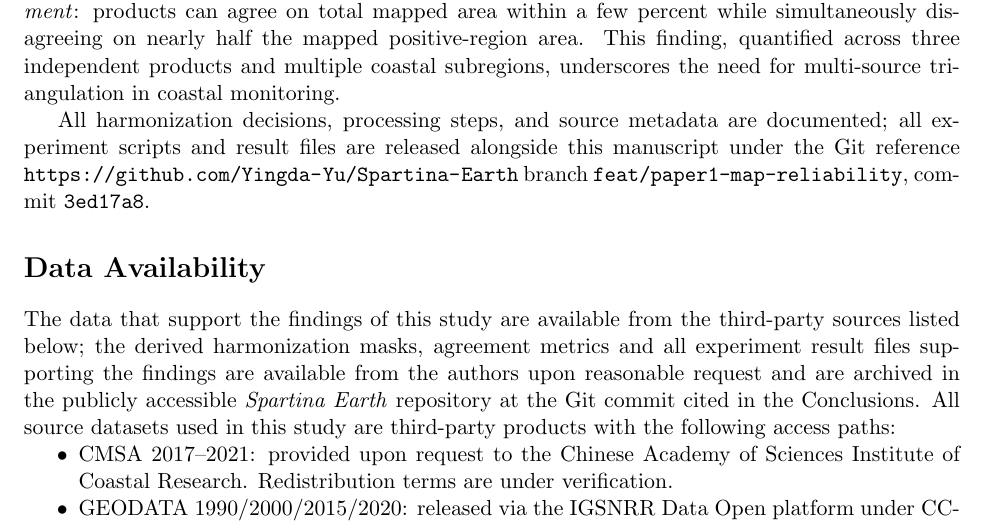
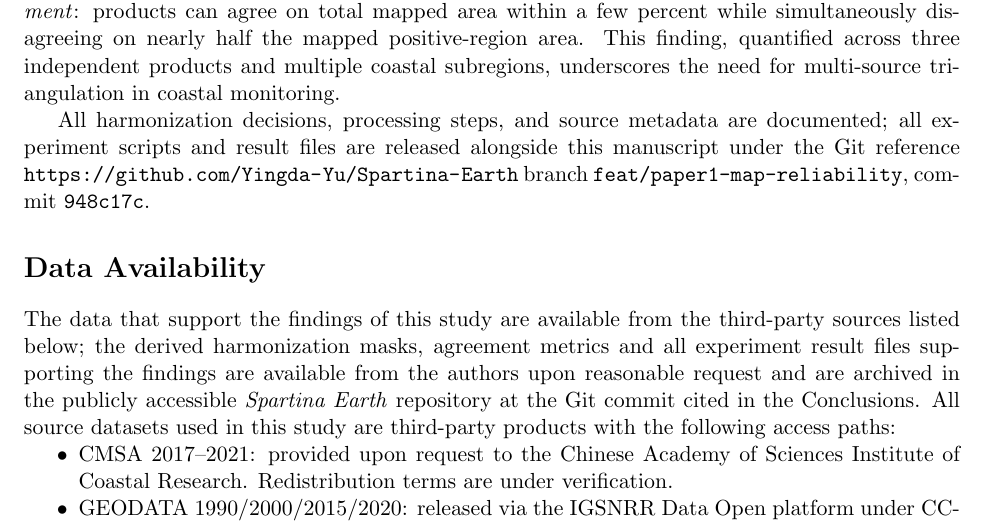
Before and after one commit to Yingda-Yu/Spartina-Earth, a LaTeX paper (papers/paper1_map_reliability/manuscript/main.tex): part of page 31 of 34, cut so that both start at the same text. Compiled offline with pdfLaTeX.

Commit message:
R5: update manuscript Git reference to 948c17c

```diff
--- a/papers/paper1_map_reliability/manuscript/main.tex
+++ b/papers/paper1_map_reliability/manuscript/main.tex
@@ -1574,7 +1574,7 @@ All harmonization decisions, processing steps, and source metadata are
 documented; all experiment scripts and result files are released alongside
 this manuscript under the Git reference
 \url{https://github.com/Yingda-Yu/Spartina-Earth} branch
-\texttt{feat/paper1-map-reliability}, commit \texttt{3ed17a8}.
+\texttt{feat/paper1-map-reliability}, commit \texttt{948c17c}.
 
 % =====================================================================
 \section*{Data Availability}
```
